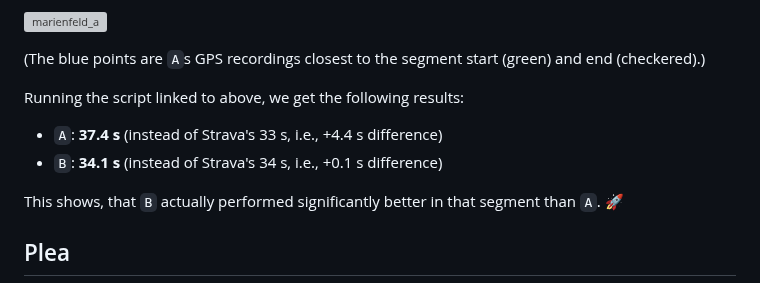
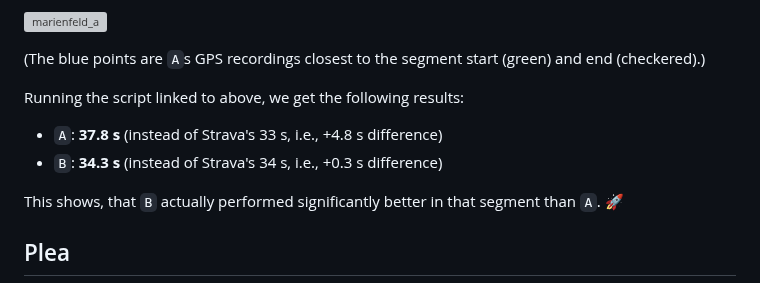
Before and after one commit to Dobiasd/articles, a Markdown page: accurate_timing_of_strava_segments.md, the part around the change. GitHub-like rendering; grey boxes are pictures that could not be loaded.

Commit message:
Fix durations in real-live example of Strava-segment-timing article

```diff
--- a/accurate_timing_of_strava_segments.md
+++ b/accurate_timing_of_strava_segments.md
@@ -80,8 +80,8 @@ When looking closer at the two activities, something seems fishy. `B` has fewer
 (The blue points are `A`s GPS recordings closest to the segment start (green) and end (checkered).)
 
 Running the script linked to above, we get the following results:
-- `A`: **37.4 s** (instead of Strava's 33 s, i.e., +4.4 s difference)
-- `B`: **34.1 s** (instead of Strava's 34 s, i.e., +0.1 s difference)
+- `A`: **37.8 s** (instead of Strava's 33 s, i.e., +4.8 s difference)
+- `B`: **34.3 s** (instead of Strava's 34 s, i.e., +0.3 s difference)
 
 This shows, that `B` actually performed significantly better in that segment than `A`. 🚀
 
```
